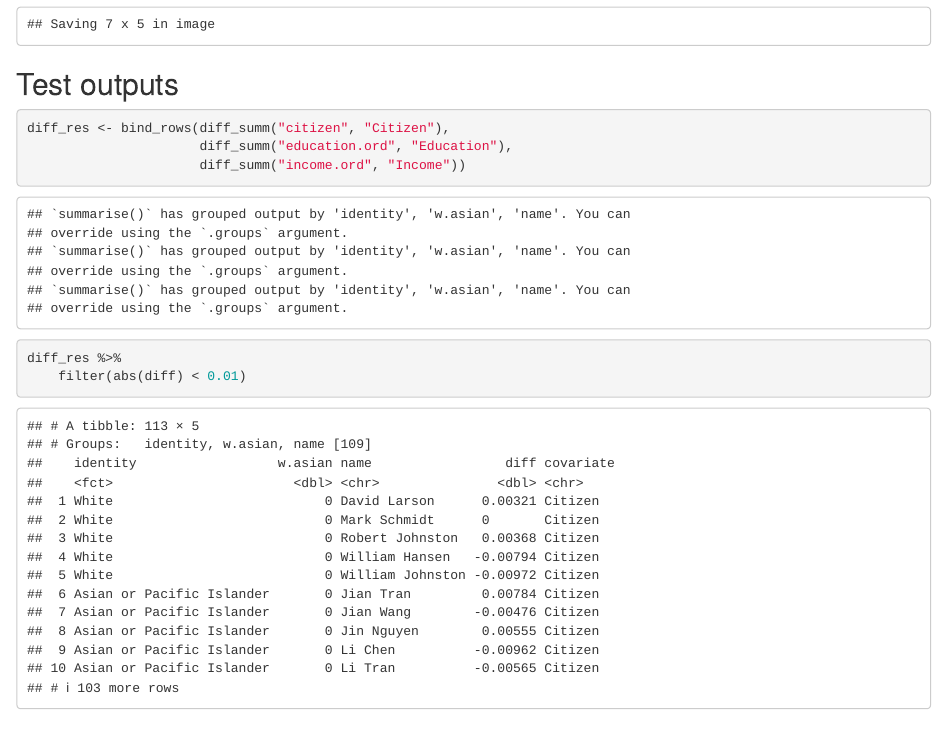
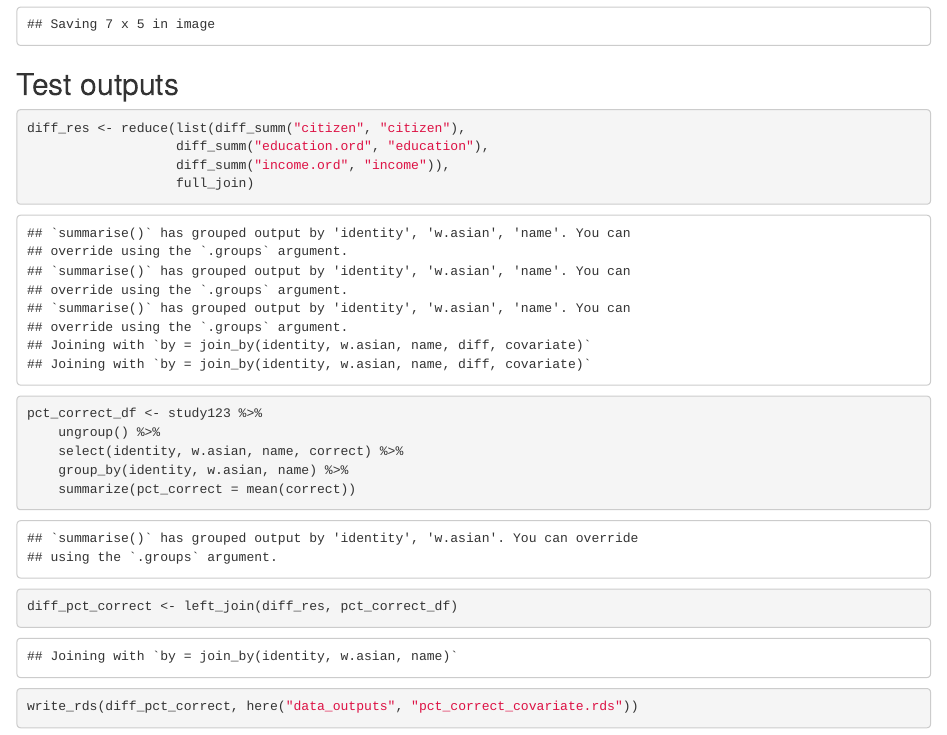
Before and after one commit to jaeyk/validated_names, an R Markdown document (code/validate_datasets.Rmd): the page in a window 1100 px wide, from 5330 px down. Rendered offline with R 4.5, knitr and Pandoc, with nearby package versions; some code elsewhere in the file could not run offline; common packages that the code uses without loading them are loaded.

Commit message:
pct correct + covariates

````diff
--- a/code/validate_datasets.Rmd
+++ b/code/validate_datasets.Rmd
@@ -220,10 +220,18 @@ ggsave(here("plots", "estimate_by_race.png"))
 ## Test outputs
 
 ```{r}
-diff_res <- bind_rows(diff_summ("citizen", "Citizen"),
-                      diff_summ("education.ord", "Education"),
-                      diff_summ("income.ord", "Income"))
+diff_res <- reduce(list(diff_summ("citizen", "citizen"),
+                   diff_summ("education.ord", "education"),
+                   diff_summ("income.ord", "income")),
+                   full_join)
 
-diff_res %>%
-    filter(abs(diff) < 0.01)
+pct_correct_df <- study123 %>%
+    ungroup() %>%
+    select(identity, w.asian, name, correct) %>%
+    group_by(identity, w.asian, name) %>%
+    summarize(pct_correct = mean(correct))
+
+diff_pct_correct <- left_join(diff_res, pct_correct_df)
+
+write_rds(diff_pct_correct, here("data_outputs", "pct_correct_covariate.rds"))
 ```
````
Also changed, not shown: data_outputs/pct_correct_covariate.rds (added).
